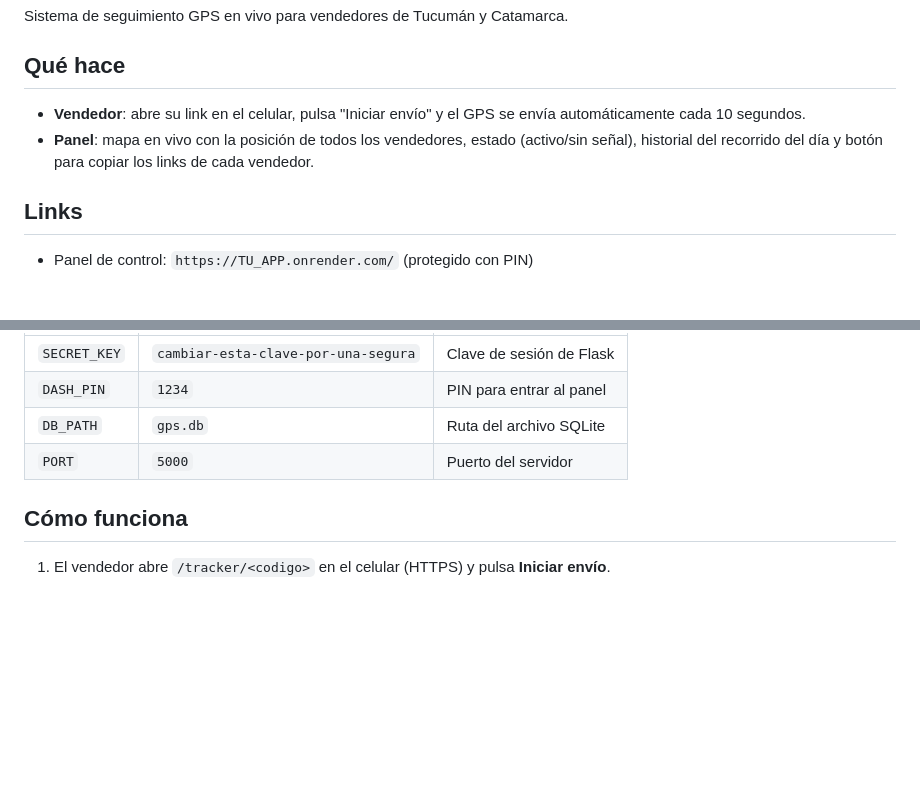
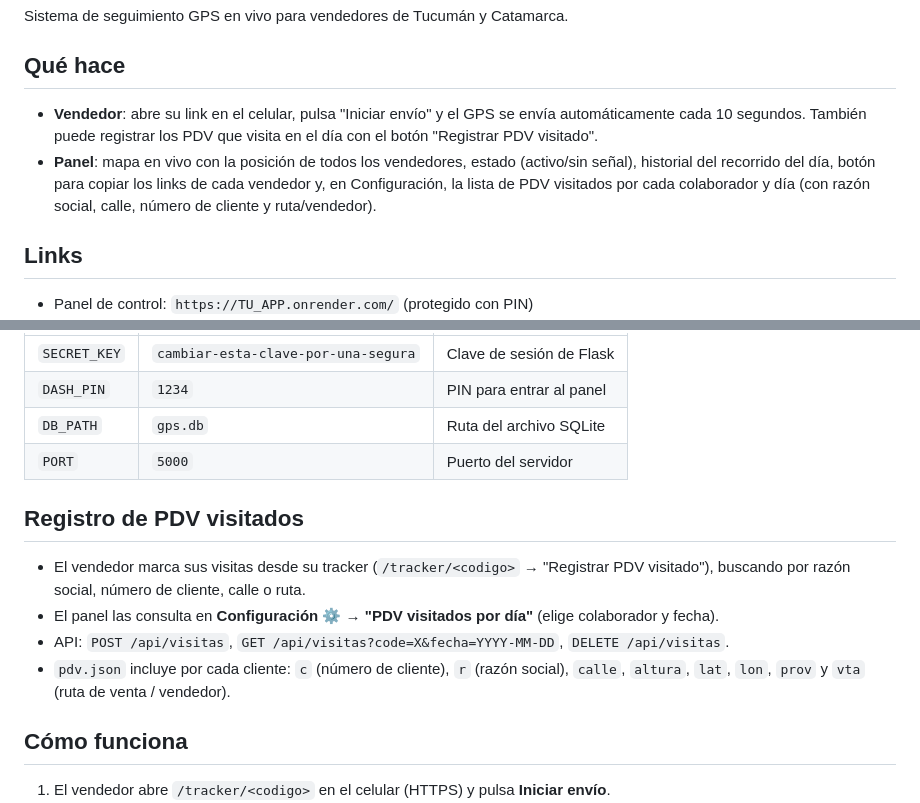
Before and after one commit to GonzaloBorras/gps-vendedores, a Markdown page: README.md, 2 parts joined by grey strips. Rendered like a GitHub page; blank space fills up the shorter version.

```diff
--- a/README.md
+++ b/README.md
@@ -4,8 +4,8 @@ Sistema de seguimiento GPS en vivo para vendedores de Tucumán y Catamarca.
 
 ## Qué hace
 
-- **Vendedor**: abre su link en el celular, pulsa "Iniciar envío" y el GPS se envía automáticamente cada 10 segundos.
-- **Panel**: mapa en vivo con la posición de todos los vendedores, estado (activo/sin señal), historial del recorrido del día y botón para copiar los links de cada vendedor.
+- **Vendedor**: abre su link en el celular, pulsa "Iniciar envío" y el GPS se envía automáticamente cada 10 segundos. También puede registrar los PDV que visita en el día con el botón "Registrar PDV visitado".
+- **Panel**: mapa en vivo con la posición de todos los vendedores, estado (activo/sin señal), historial del recorrido del día, botón para copiar los links de cada vendedor y, en Configuración, la lista de PDV visitados por cada colaborador y día (con razón social, calle, número de cliente y ruta/vendedor).
 
 ## Links
 
@@ -100,6 +100,13 @@ python app.py
 | `DB_PATH` | `gps.db` | Ruta del archivo SQLite |
 | `PORT` | `5000` | Puerto del servidor |
 
+## Registro de PDV visitados
+
+- El vendedor marca sus visitas desde su tracker (`/tracker/<codigo>` → "Registrar PDV visitado"), buscando por razón social, número de cliente, calle o ruta.
+- El panel las consulta en **Configuración ⚙ → "PDV visitados por día"** (elige colaborador y fecha).
+- API: `POST /api/visitas`, `GET /api/visitas?code=X&fecha=YYYY-MM-DD`, `DELETE /api/visitas`.
+- `pdv.json` incluye por cada cliente: `c` (número de cliente), `r` (razón social), `calle`, `altura`, `lat`, `lon`, `prov` y `vta` (ruta de venta / vendedor).
+
 ## Cómo funciona
 
 1. El vendedor abre `/tracker/<codigo>` en el celular (HTTPS) y pulsa **Iniciar envío**.
```
